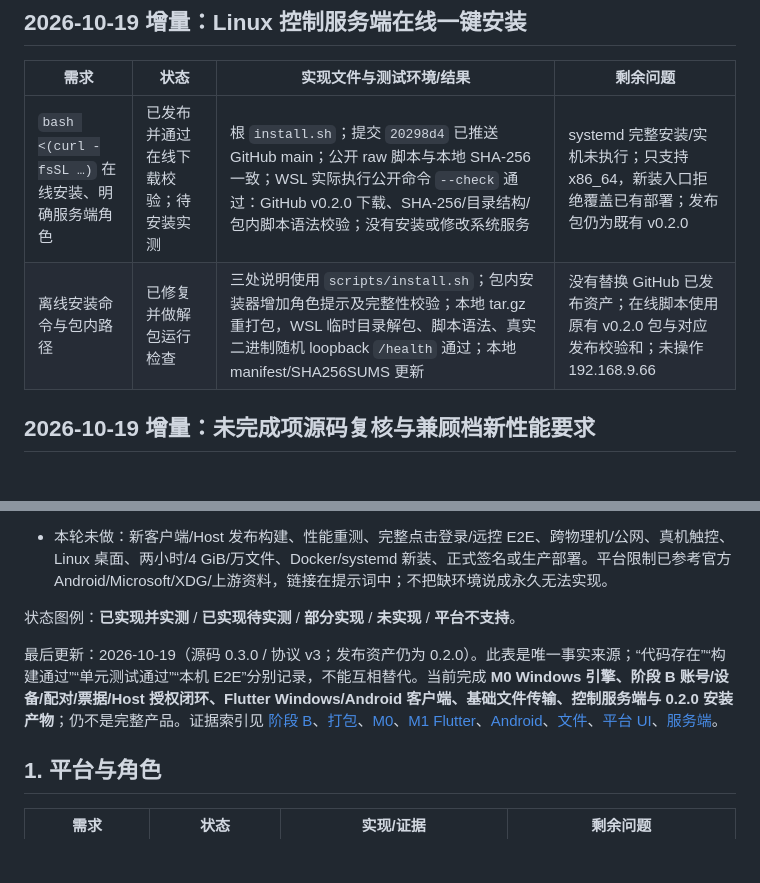
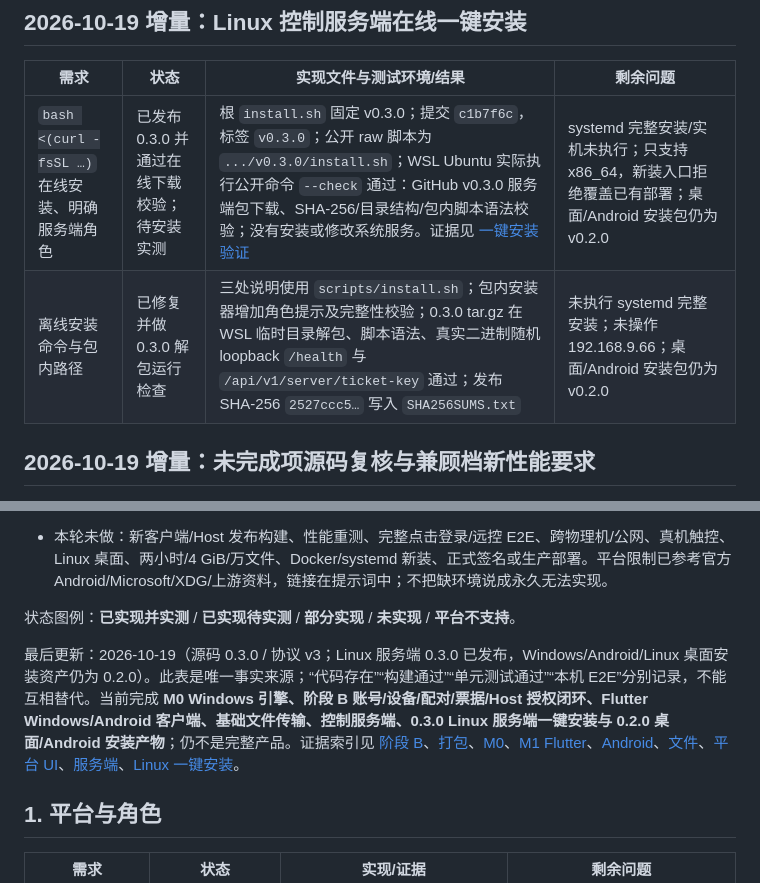
Before and after one commit to gameimpact/yuanlian, a Markdown page: docs/requirements-traceability.md, 2 parts joined by grey strips. Drawn GitHub-style; blank space fills up the shorter version.

Commit message:
补充 0.3.0 Linux 一键安装验证证据

```diff
--- a/docs/requirements-traceability.md
+++ b/docs/requirements-traceability.md
@@ -48,8 +48,8 @@
 
 | 需求 | 状态 | 实现文件与测试环境/结果 | 剩余问题 |
 |---|---|---|---|
-| `bash <(curl -fsSL …)` 在线安装、明确服务端角色 | 已发布并通过在线下载校验；待安装实测 | 根 `install.sh`；提交 `20298d4` 已推送 GitHub main；公开 raw 脚本与本地 SHA-256 一致；WSL 实际执行公开命令 `--check` 通过：GitHub v0.2.0 下载、SHA-256/目录结构/包内脚本语法校验；没有安装或修改系统服务 | systemd 完整安装/实机未执行；只支持 x86_64，新装入口拒绝覆盖已有部署；发布包仍为既有 v0.2.0 |
-| 离线安装命令与包内路径 | 已修复并做解包运行检查 | 三处说明使用 `scripts/install.sh`；包内安装器增加角色提示及完整性校验；本地 tar.gz 重打包，WSL 临时目录解包、脚本语法、真实二进制随机 loopback `/health` 通过；本地 manifest/SHA256SUMS 更新 | 没有替换 GitHub 已发布资产；在线脚本使用原有 v0.2.0 包与对应发布校验和；未操作 192.168.9.66 |
+| `bash <(curl -fsSL …)` 在线安装、明确服务端角色 | 已发布 0.3.0 并通过在线下载校验；待安装实测 | 根 `install.sh` 固定 v0.3.0；提交 `c1b7f6c`，标签 `v0.3.0`；公开 raw 脚本为 `.../v0.3.0/install.sh`；WSL Ubuntu 实际执行公开命令 `--check` 通过：GitHub v0.3.0 服务端包下载、SHA-256/目录结构/包内脚本语法校验；没有安装或修改系统服务。证据见 [一键安装验证](evidence/linux-oneclick-0.3.0-2026-10-19.md) | systemd 完整安装/实机未执行；只支持 x86_64，新装入口拒绝覆盖已有部署；桌面/Android 安装包仍为 v0.2.0 |
+| 离线安装命令与包内路径 | 已修复并做 0.3.0 解包运行检查 | 三处说明使用 `scripts/install.sh`；包内安装器增加角色提示及完整性校验；0.3.0 tar.gz 在 WSL 临时目录解包、脚本语法、真实二进制随机 loopback `/health` 与 `/api/v1/server/ticket-key` 通过；发布 SHA-256 `2527ccc5…` 写入 `SHA256SUMS.txt` | 未执行 systemd 完整安装；未操作 192.168.9.66；桌面/Android 安装包仍为 v0.2.0 |
 
 ## 2026-10-19 增量：未完成项源码复核与兼顾档新性能要求
 
@@ -62,7 +62,7 @@
 
 状态图例：**已实现并实测** / **已实现待实测** / **部分实现** / **未实现** / **平台不支持**。
 
-最后更新：2026-10-19（源码 0.3.0 / 协议 v3；发布资产仍为 0.2.0）。此表是唯一事实来源；“代码存在”“构建通过”“单元测试通过”“本机 E2E”分别记录，不能互相替代。当前完成 **M0 Windows 引擎、阶段 B 账号/设备/配对/票据/Host 授权闭环、Flutter Windows/Android 客户端、基础文件传输、控制服务端与 0.2.0 安装产物**；仍不是完整产品。证据索引见 [阶段 B](evidence/b-auth-ticket-2026-10-18.md)、[打包](evidence/packaging-0.2.0.md)、[M0](evidence/m0-results.md)、[M1 Flutter](evidence/m1-flutter-client.md)、[Android](evidence/m1-android-client.md)、[文件](evidence/m2-file-transfer.md)、[平台 UI](evidence/m3-platform-ui.md)、[服务端](evidence/m4-control-server.md)。
+最后更新：2026-10-19（源码 0.3.0 / 协议 v3；Linux 服务端 0.3.0 已发布，Windows/Android/Linux 桌面安装资产仍为 0.2.0）。此表是唯一事实来源；“代码存在”“构建通过”“单元测试通过”“本机 E2E”分别记录，不能互相替代。当前完成 **M0 Windows 引擎、阶段 B 账号/设备/配对/票据/Host 授权闭环、Flutter Windows/Android 客户端、基础文件传输、控制服务端、0.3.0 Linux 服务端一键安装与 0.2.0 桌面/Android 安装产物**；仍不是完整产品。证据索引见 [阶段 B](evidence/b-auth-ticket-2026-10-18.md)、[打包](evidence/packaging-0.2.0.md)、[M0](evidence/m0-results.md)、[M1 Flutter](evidence/m1-flutter-client.md)、[Android](evidence/m1-android-client.md)、[文件](evidence/m2-file-transfer.md)、[平台 UI](evidence/m3-platform-ui.md)、[服务端](evidence/m4-control-server.md)、[Linux 一键安装](evidence/linux-oneclick-0.3.0-2026-10-19.md)。
 
 ## 1. 平台与角色
 
```
Also changed, not shown: docs/evidence/linux-oneclick-0.3.0-2026-10-19.md (added, +43 -0 lines).
